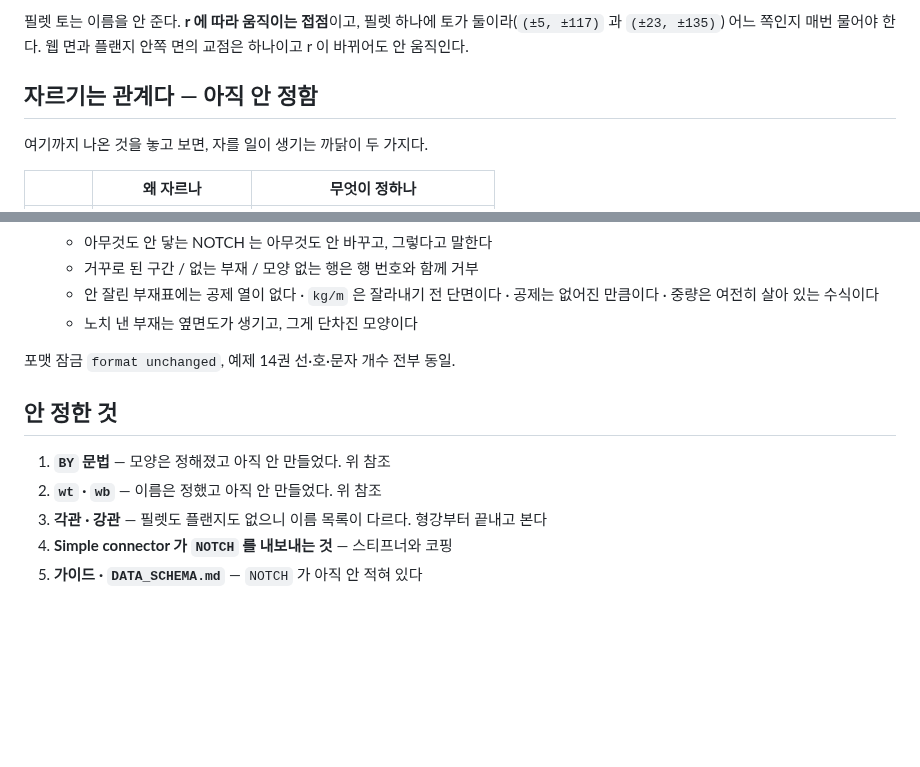
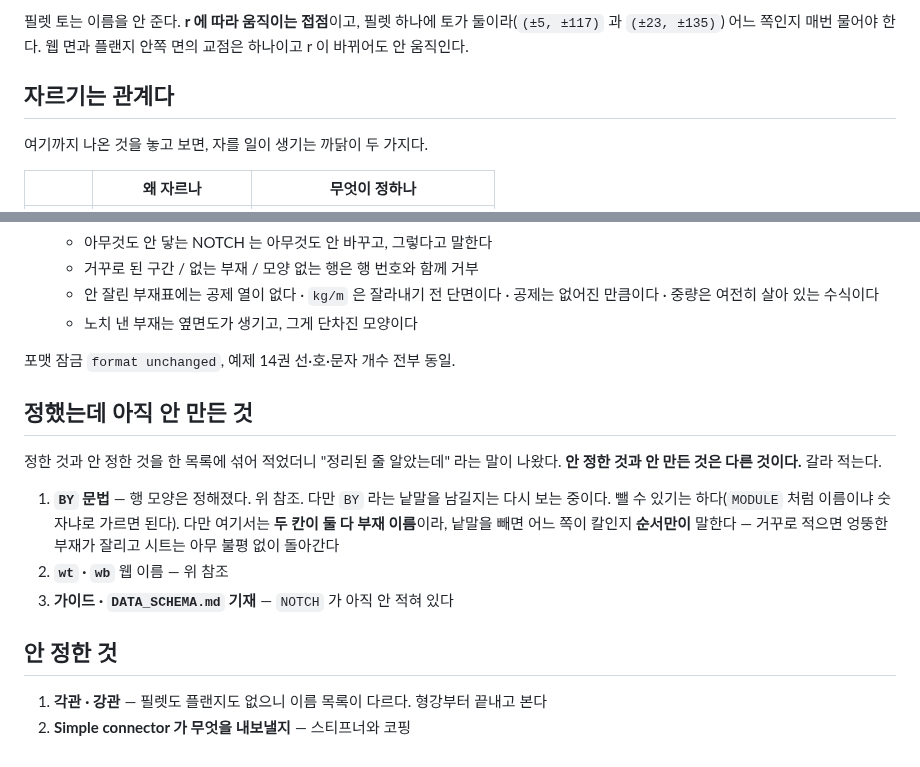
Before and after one commit to macroBIM/macroBIM, a Markdown page: plate3d/CUTTING.md, 2 parts joined by grey strips. GitHub-like rendering; blank space fills up the shorter version.

Commit message:
CUTTING.md: what is undecided and what is merely unbuilt
The BY grammar was decided and sat in the "not decided" list because it
is not built, so reading the list back said the opposite of what had
happened. Two lists now: decided-but-unbuilt, and actually open. The
word BY itself is noted as being looked at again - it can be dropped the
way MODULE tells its two grammars apart, but here both cells are member
names, so without the word only the order says which one is the knife.

```diff
--- a/plate3d/CUTTING.md
+++ b/plate3d/CUTTING.md
@@ -94,7 +94,7 @@ NOTCH 는 CUT 이다" 가 거의 참이 아니라 참이 된다.
 둘이라(`(±5, ±117)` 과 `(±23, ±135)`) 어느 쪽인지 매번 물어야 한다. 웹 면과
 플랜지 안쪽 면의 교점은 하나이고 r 이 바뀌어도 안 움직인다.
 
-## 자르기는 관계다 — 아직 안 정함
+## 자르기는 관계다
 
 여기까지 나온 것을 놓고 보면, 자를 일이 생기는 까닭이 두 가지다.
 
@@ -188,11 +188,21 @@ PLANE 칸 하나로 가른다. 새 패턴이 아니다.
 
 포맷 잠금 `format unchanged`, 예제 14권 선·호·문자 개수 전부 동일.
 
+## 정했는데 아직 안 만든 것
+
+정한 것과 안 정한 것을 한 목록에 섞어 적었더니 "정리된 줄 알았는데" 라는 말이
+나왔다. **안 정한 것과 안 만든 것은 다른 것이다.** 갈라 적는다.
+
+1. **`BY` 문법** — 행 모양은 정해졌다. 위 참조. 다만 `BY` 라는 낱말을 남길지는
+   다시 보는 중이다. 뺄 수 있기는 하다(`MODULE` 처럼 이름이냐 숫자냐로 가르면
+   된다). 다만 여기서는 **두 칸이 둘 다 부재 이름**이라, 낱말을 빼면 어느 쪽이
+   칼인지 **순서만이** 말한다 — 거꾸로 적으면 엉뚱한 부재가 잘리고 시트는
+   아무 불평 없이 돌아간다
+2. **`wt` · `wb`** 웹 이름 — 위 참조
+3. **가이드 · `DATA_SCHEMA.md` 기재** — `NOTCH` 가 아직 안 적혀 있다
+
 ## 안 정한 것
 
-1. **`BY` 문법** — 모양은 정해졌고 아직 안 만들었다. 위 참조
-2. **`wt` · `wb`** — 이름은 정했고 아직 안 만들었다. 위 참조
-3. **각관 · 강관** — 필렛도 플랜지도 없으니 이름 목록이 다르다. 형강부터
+1. **각관 · 강관** — 필렛도 플랜지도 없으니 이름 목록이 다르다. 형강부터
    끝내고 본다
-4. **Simple connector 가 `NOTCH` 를 내보내는 것** — 스티프너와 코핑
-5. **가이드 · `DATA_SCHEMA.md`** — `NOTCH` 가 아직 안 적혀 있다
+2. **Simple connector 가 무엇을 내보낼지** — 스티프너와 코핑
```
